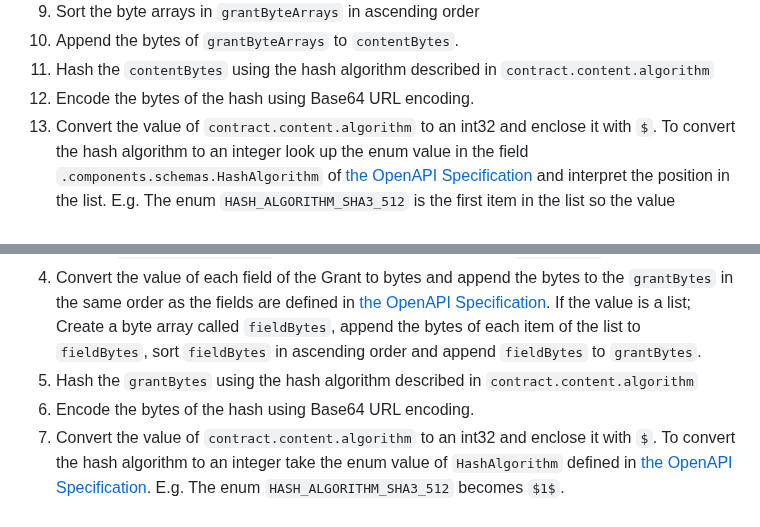
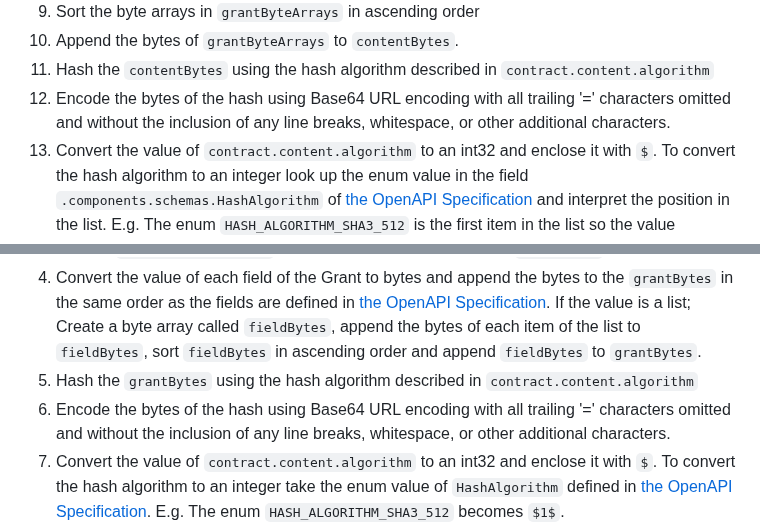
Before and after one commit to Logius-standaarden/fsc-core, a Markdown page: draft-fsc-core-00.md, 2 parts joined by grey strips. Drawn GitHub-style.

Commit message:
core: update Base64 encoding description

```diff
--- a/draft-fsc-core-00.md
+++ b/draft-fsc-core-00.md
@@ -466,7 +466,7 @@ The `contract_content_hash` of the signature payload contains the signature hash
 1. Sort the byte arrays in `grantByteArrays` in ascending order
 1. Append the bytes of `grantByteArrays` to `contentBytes`.
 1. Hash the `contentBytes` using the hash algorithm described in `contract.content.algorithm`
-1. Encode the bytes of the hash using Base64 URL encoding.
+1. Encode the bytes of the hash using Base64 URL encoding with all trailing '=' characters omitted and without the inclusion of any line breaks, whitespace, or other additional characters.
 1. Convert the value of `contract.content.algorithm` to an int32 and enclose it with `$`. To convert the hash algorithm to an integer look up the enum value in the field `.components.schemas.HashAlgorithm` of [the OpenAPI Specification](https://gitlab.com/commonground/standards/fsc/-/blob/master/manager.yaml) and interpret the position in the list. E.g. The enum `HASH_ALGORITHM_SHA3_512` is the first item in the list so the value becomes `$1$`.
 1. Append the string `1$` to the string created in step 13. This is the enum`HASH_TYPE_CONTRACT` as defined in the field `.components.schemas.HashType` of [the OpenAPI Specification](https://gitlab.com/commonground/standards/fsc/-/blob/master/manager.yaml) as int32. E.g. if the string created in step 13 is `$1$`, the string should be `$1$1$`
 1. Prefix the Base64 string generated in step 12 with the string generated in step 14.
@@ -487,7 +487,7 @@ The Grant hash can be created by executing the following steps:
 1. Convert `contract.content.id` to bytes and append the bytes to `grantBytes`.
 1. Convert the value of each field of the Grant to bytes and append the bytes to the `grantBytes` in the same order as the fields are defined in [the OpenAPI Specification](https://gitlab.com/commonground/standards/fsc/-/blob/master/manager.yaml). If the value is a list; Create a byte array called `fieldBytes`, append the bytes of each item of the list to `fieldBytes`, sort `fieldBytes` in ascending order and append `fieldBytes` to `grantBytes`.
 1. Hash the `grantBytes` using the hash algorithm described in `contract.content.algorithm`
-1. Encode the bytes of the hash using Base64 URL encoding.
+1. Encode the bytes of the hash using Base64 URL encoding with all trailing '=' characters omitted and without the inclusion of any line breaks, whitespace, or other additional characters.
 1. Convert the value of `contract.content.algorithm` to an int32 and enclose it with `$`. To convert the hash algorithm to an integer take the enum value of `HashAlgorithm` defined in [the OpenAPI Specification](https://gitlab.com/commonground/standards/fsc/-/blob/master/manager.yaml). E.g. The enum `HASH_ALGORITHM_SHA3_512` becomes `$1$`.
 1. Determine the `HashType` that matches with value of `Grant.type` and convert it to an int32 and add a `$` as suffix. To convert the `HashType` to an integer take the position of the `HashType` in the field `.components.schemas.HashType` defined in [the OpenAPI Specification](https://gitlab.com/commonground/standards/fsc/-/blob/master/manager.yaml)). E.g. The enum `HASH_TYPE_GRANT_PEER_REGISTRATION` becomes `2$`.
 1. Combine the strings containing the hash algorithm(step 6) and Hash type(step 7). E.g. The hash algorithm `HASH_ALGORITHM_SHA3_512` and Grant Type `GRANT_TYPE_PEER_REGISTRATION` should result in the string `$1$2$`
```
Also changed, not shown: other parts of draft-fsc-core-00.md (+1 -1 lines).
